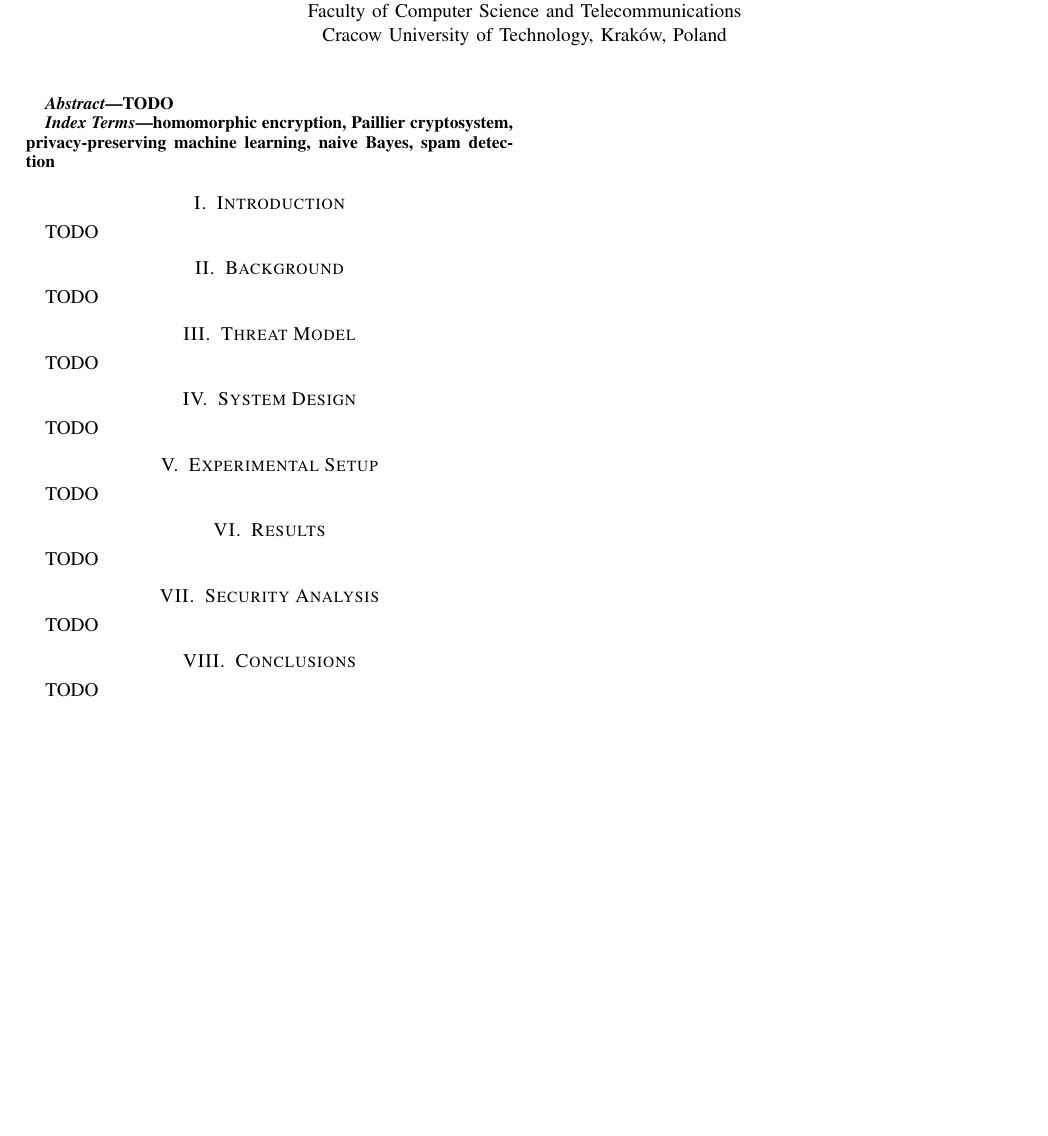
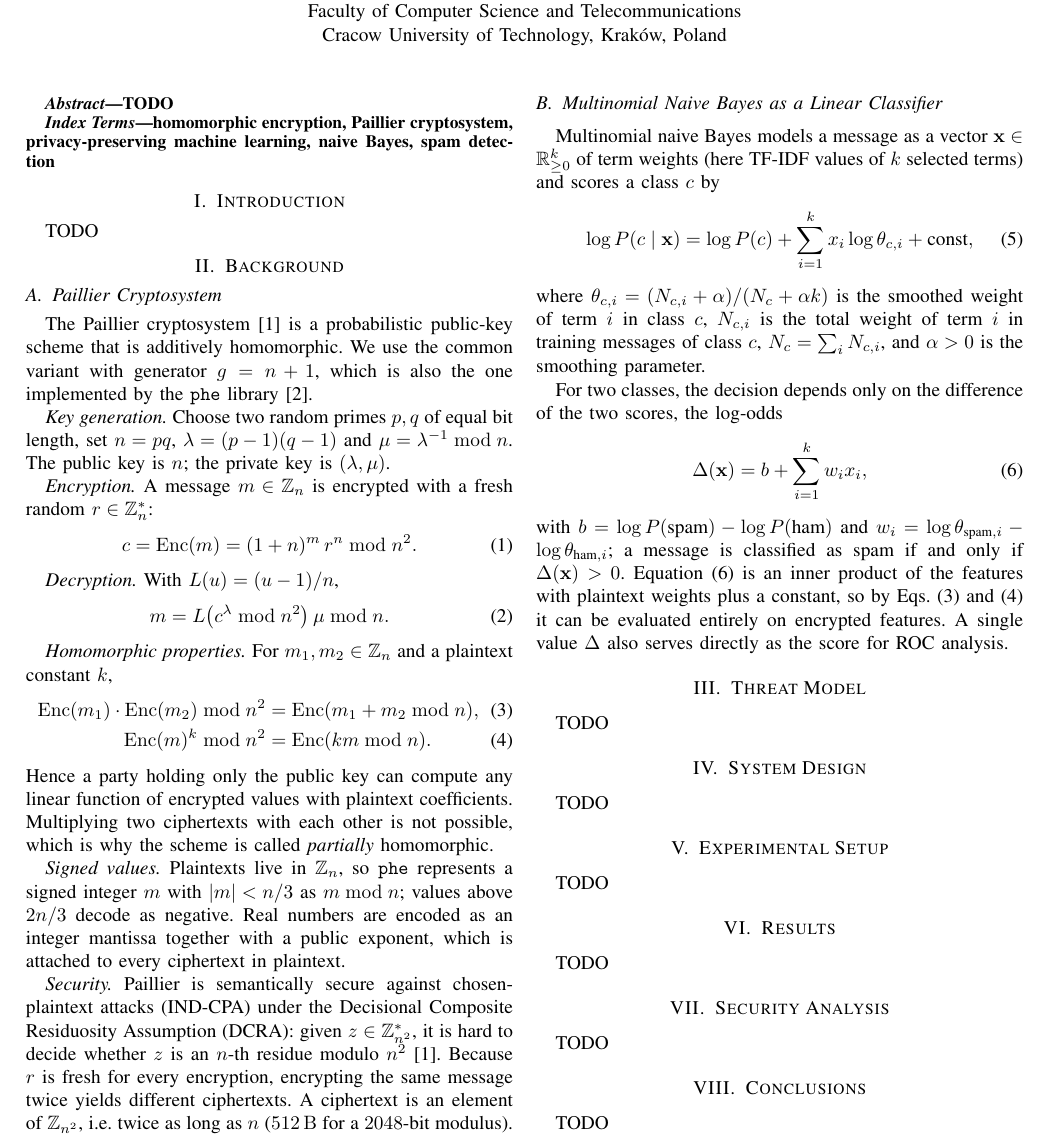
Before and after one commit to sKrzysieK/ztkik-project, a LaTeX paper (report/main.tex, which reads report/sections/background.tex): part of the page before the commit and part of page 1 of 2 after it, cut so that both start at the same text, the shorter picture padded with empty space. Compiled offline with pdfLaTeX; a missing font is replaced by an installed copy or a similar font; a LaTeX package or settings file that is missing is left out.

Commit message:
Write Background section

```diff
--- a/report/sections/background.tex
+++ b/report/sections/background.tex
@@ -1,4 +1,57 @@
 % K18
 \section{Background}\label{sec:background}
 
-TODO
+\subsection{Paillier Cryptosystem}
+
+The Paillier cryptosystem~\cite{paillier1999} is a probabilistic public-key scheme that is additively homomorphic.
+We use the common variant with generator $g = n + 1$, which is also the one implemented by the \texttt{phe} library~\cite{phe}.
+
+\textit{Key generation.}
+Choose two random primes $p, q$ of equal bit length, set $n = pq$, $\lambda = (p-1)(q-1)$ and $\mu = \lambda^{-1} \bmod n$.
+The public key is $n$; the private key is $(\lambda, \mu)$.
+
+\textit{Encryption.}
+A message $m \in \mathbb{Z}_n$ is encrypted with a fresh random $r \in \mathbb{Z}_n^*$:
+\begin{equation}
+  c = \mathrm{Enc}(m) = (1 + n)^m \, r^n \bmod n^2 .
+\end{equation}
+
+\textit{Decryption.}
+With $L(u) = (u - 1) / n$,
+\begin{equation}
+  m = L\!\left(c^{\lambda} \bmod n^2\right) \mu \bmod n .
+\end{equation}
+
+\textit{Homomorphic properties.}
+For $m_1, m_2 \in \mathbb{Z}_n$ and a plaintext constant $k$,
+\begin{align}
+  \mathrm{Enc}(m_1) \cdot \mathrm{Enc}(m_2) \bmod n^2 &= \mathrm{Enc}(m_1 + m_2 \bmod n), \label{eq:hom-add}\\
+  \mathrm{Enc}(m)^{k} \bmod n^2 &= \mathrm{Enc}(k m \bmod n). \label{eq:hom-mul}
+\end{align}
+Hence a party holding only the public key can compute any linear function of encrypted values with plaintext coefficients.
+Multiplying two ciphertexts with each other is not possible, which is why the scheme is called \emph{partially} homomorphic.
+
+\textit{Signed values.}
+Plaintexts live in $\mathbb{Z}_n$, so \texttt{phe} represents a signed integer $m$ with $|m| < n/3$ as $m \bmod n$; values above $2n/3$ decode as negative.
+Real numbers are encoded as an integer mantissa together with a public exponent, which is attached to every ciphertext in plaintext.
+
+\textit{Security.}
+Paillier is semantically secure against chosen-plaintext attacks (IND-CPA) under the Decisional Composite Residuosity Assumption (DCRA): given $z \in \mathbb{Z}_{n^2}^*$, it is hard to decide whether $z$ is an $n$-th residue modulo $n^2$~\cite{paillier1999}.
+Because $r$ is fresh for every encryption, encrypting the same message twice yields different ciphertexts.
+A ciphertext is an element of $\mathbb{Z}_{n^2}$, i.e.\ twice as long as $n$ (\SI{512}{\byte} for a \num{2048}-bit modulus).
+
+\subsection{Multinomial Naive Bayes as a Linear Classifier}
+
+Multinomial naive Bayes models a message as a vector $\mathbf{x} \in \mathbb{R}_{\ge 0}^{k}$ of term weights (here TF-IDF values of $k$ selected terms) and scores a class $c$ by
+\begin{equation}
+  \log P(c \mid \mathbf{x}) = \log P(c) + \sum_{i=1}^{k} x_i \log \theta_{c,i} + \text{const},
+\end{equation}
+where $\theta_{c,i} = (N_{c,i} + \alpha) / (N_c + \alpha k)$ is the smoothed weight of term $i$ in class $c$, $N_{c,i}$ is the total weight of term $i$ in training messages of class $c$, $N_c = \sum_i N_{c,i}$, and $\alpha > 0$ is the smoothing parameter.
+
+For two classes, the decision depends only on the difference of the two scores, the log-odds
+\begin{equation}
+  \Delta(\mathbf{x}) = b + \sum_{i=1}^{k} w_i x_i, \label{eq:log-odds}
+\end{equation}
+with $b = \log P(\text{spam}) - \log P(\text{ham})$ and $w_i = \log \theta_{\text{spam},i} - \log \theta_{\text{ham},i}$; a message is classified as spam if and only if $\Delta(\mathbf{x}) > 0$.
+\Cref{eq:log-odds} is an inner product of the features with plaintext weights plus a constant, so by \cref{eq:hom-add,eq:hom-mul} it can be evaluated entirely on encrypted features.
+A single value $\Delta$ also serves directly as the score for ROC analysis.
```
Also changed, not shown: docs/zadania.md (+1 -1 lines).
